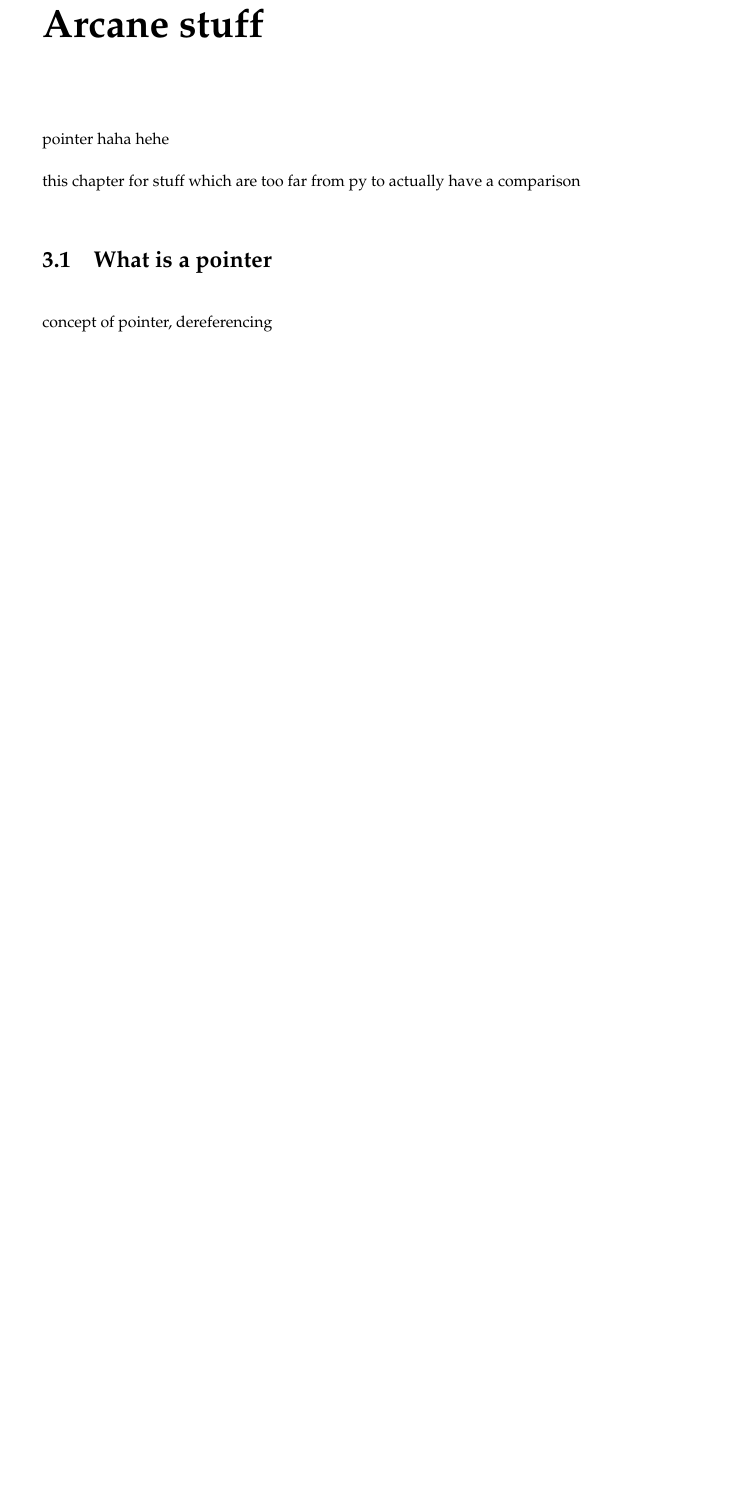
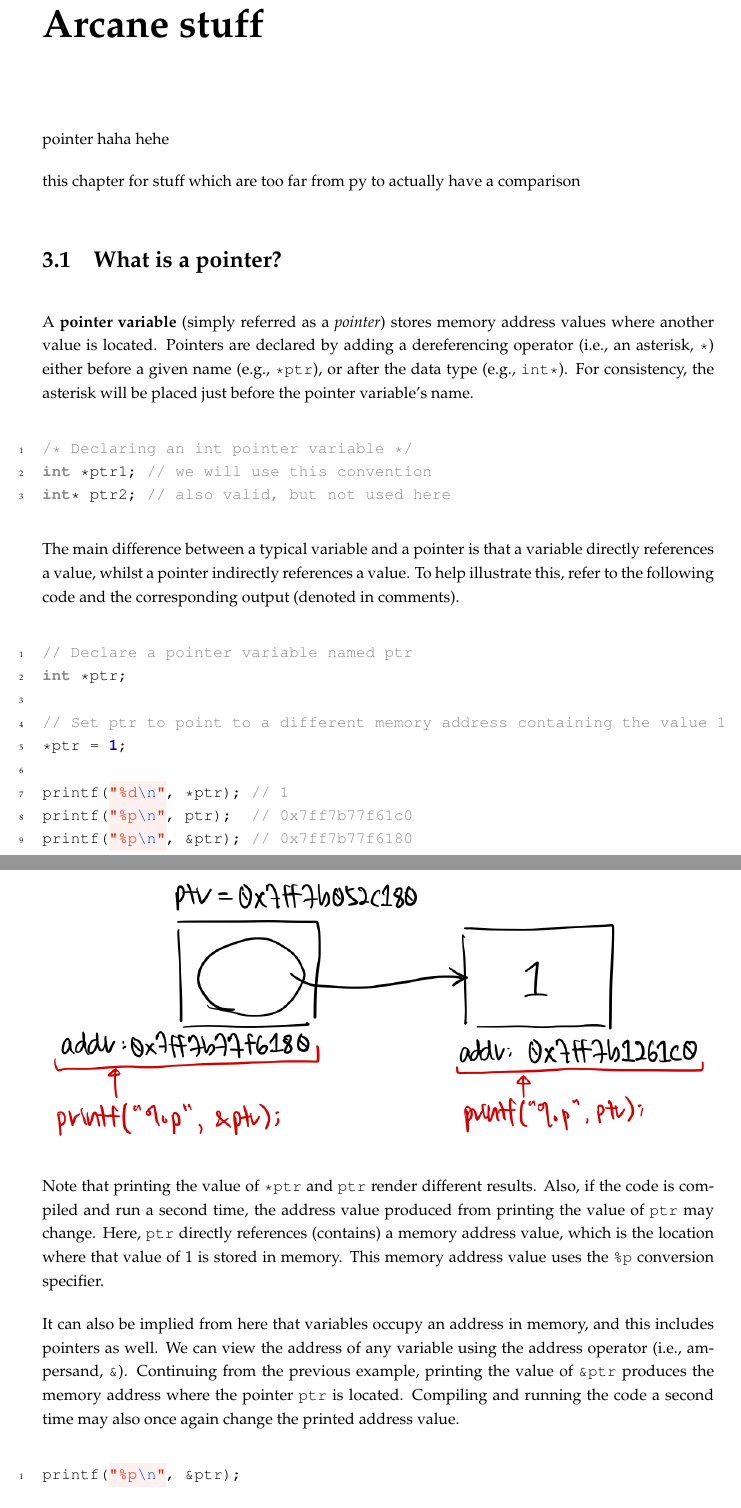
Before and after one commit to theodoreleebrant/c_primer, a LaTeX book (main.tex, which reads pointers.tex): part of page 9 of 12 before the commit and two parts of pages 9 and 10 of 14 after it, the two joined at a grey line, cut so that both start at the same text, the shorter picture padded with empty space. Compiled offline with pdfLaTeX.

Commit message:
Started section 3.1

```diff
--- a/pointers.tex
+++ b/pointers.tex
@@ -4,5 +4,49 @@ pointer haha hehe
 
 this chapter for stuff which are too far from py to actually have a comparison
 
-\section{What is a pointer}
-concept of pointer, dereferencing
+\section{What is a pointer?}
+
+A \textbf{pointer variable} (simply referred as a \textit{pointer}) stores memory address values where another value is located.
+Pointers are declared by adding a dereferencing operator (i.e., an asterisk, \verb|*|) either before a given name (e.g., \verb|*ptr|), or after the data type (e.g., \verb|int*|).
+For consistency, the asterisk will be placed just before the pointer variable's name.
+
+\begin{minted}[linenos]{c}
+/* Declaring an int pointer variable */
+int *ptr1; // we will use this convention
+int* ptr2; // also valid, but not used here
+\end{minted}
+
+The main difference between a typical variable and a pointer is that a variable directly references a value, whilst a pointer indirectly references a value.
+To help illustrate this, refer to the following code and the corresponding output (denoted in comments).
+
+\begin{minted}[linenos]{c}
+// Declare a pointer variable named ptr
+int *ptr;
+
+// Set ptr to point to a different memory address containing the value 1
+*ptr = 1;
+
+printf("%d\n", *ptr); // 1
+printf("%p\n", ptr);  // 0x7ff7b77f61c0
+printf("%p\n", &ptr); // 0x7ff7b77f6180
+\end{minted}
+
+Note that printing the value of \verb|*ptr| and \verb|ptr| render different results.
+Also, if the code is compiled and run a second time, the address value produced from printing the value of \verb|ptr| may change.
+Here, \verb|ptr| directly references (contains) a memory address value, which is the location where that value of 1 is stored in memory.
+This memory address value uses the \verb|%p| conversion specifier.
+
+It can also be implied from here that variables occupy an address in memory, and this includes pointers as well.
+We can view the address of any variable using the address operator (i.e., ampersand, \verb|&|).
+Continuing from the previous example, printing the value of \verb|&ptr| produces the memory address where the pointer \verb|ptr| is located.
+Compiling and running the code a second time may also once again change the printed address value.
+
+\begin{minted}[linenos]{c}
+printf("%p\n", &ptr);
+\end{minted}
+
+\begin{figure}
+    \includegraphics[width=\linewidth]{pointers.jpg}
+    % \caption{A boat.}
+    % \label{fig:boat1}
+\end{figure}
@@ -18,3 +81,18 @@ ptr = &b[1]; // ptr now points to b[1]
+\begin{minted}{c}
+int m, *n, **p;
+
+m = 19;
+n = &m;
+p = &n;
+
+printf("%d / %p\n", m, &m);
+printf("%p / %p / %d\n", n, &n, %n);
+printf("%p / %p / %p\n", p, &p, %p);
+
+*n = 8;
+printf("%d / %p\n", m, n);
+\end{minted}
+\end{exercise}
 
 \section{Arrays and Pointers}
 array decay, pointer arithmetic, using pointers in functions
```
Also changed, not shown: pointers.jpg (added), pointers.tex (19 more changed lines).
